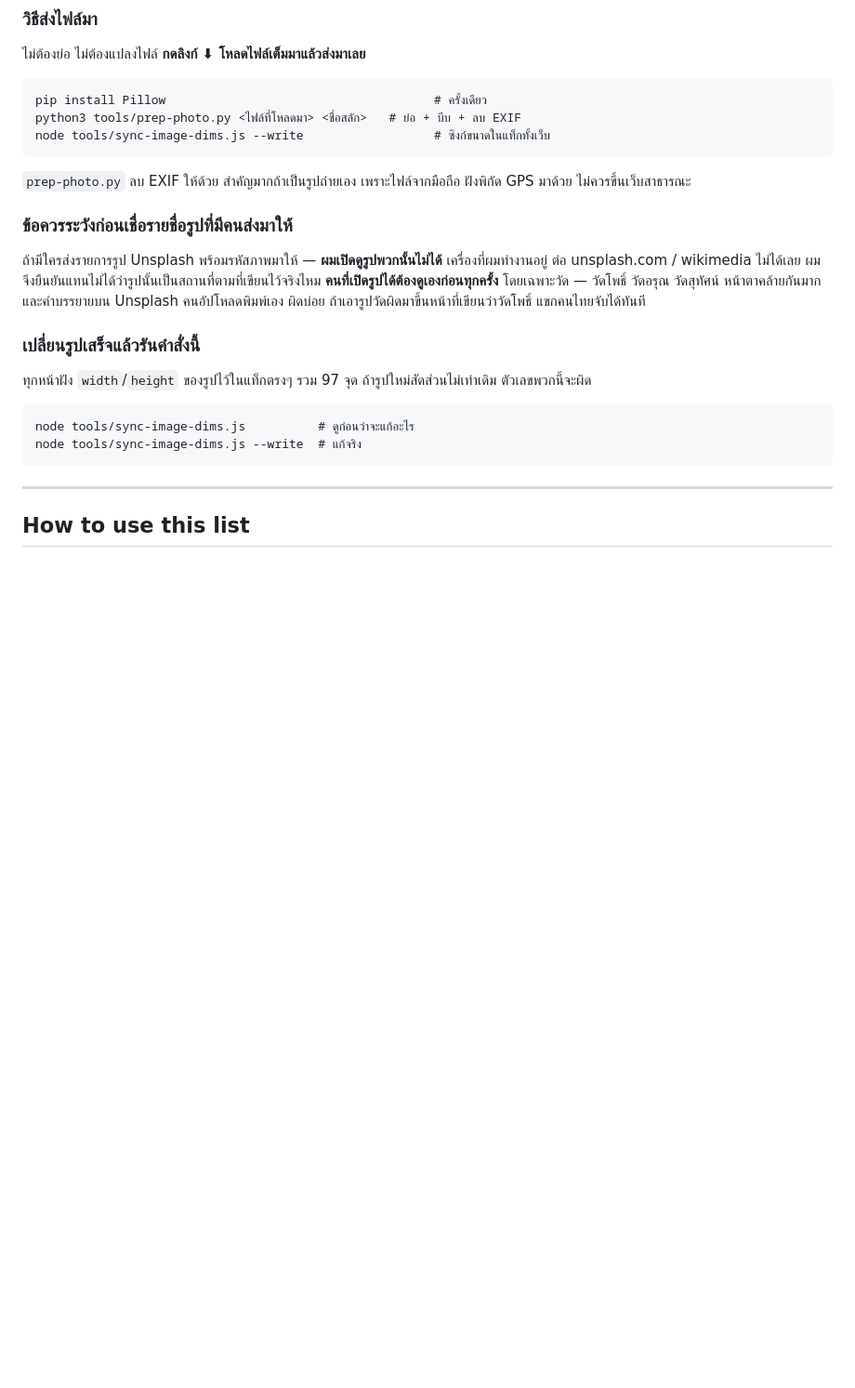
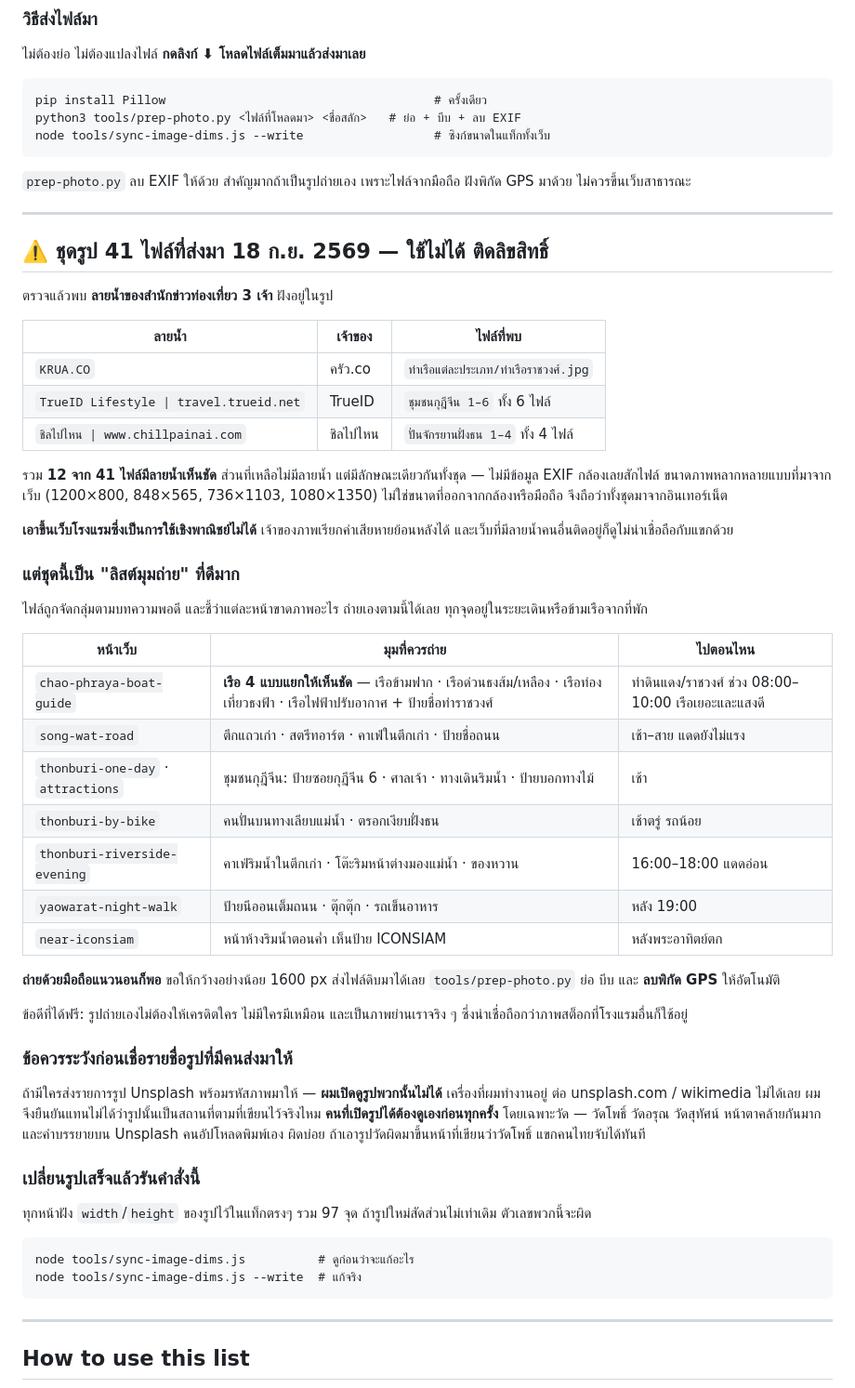
Before and after one commit to chawanansuk/houseofhapiness, a Markdown page: docs/photo-picklist.md, the part around the change. Shown at 93% size. Drawn GitHub-style; blank space fills up the shorter version.

Commit message:
บันทึกว่าชุดรูป 41 ไฟล์ใช้ไม่ได้ ติดลิขสิทธิ์ + เก็บเป็นลิสต์มุมถ่ายแทน
ได้ไฟล์ zip 41 รูปมา ตรวจแล้วพบลายน้ำของสำนักข่าวท่องเที่ยว 3 เจ้าฝังอยู่
- KRUA.CO ในรูปท่าเรือราชวงศ์
- TrueID Lifestyle | travel.trueid.net ในรูปชุมชนกุฎีจีนทั้ง 6 ไฟล์
- ชิลไปไหน | www.chillpainai.com ในรูปปั่นจักรยานฝั่งธนทั้ง 4 ไฟล์

รวม 12 จาก 41 ไฟล์มีลายน้ำเห็นชัด ส่วนที่เหลือไม่มีลายน้ำแต่มีลักษณะเดียวกัน
ทั้งชุด ไม่มี EXIF กล้องเลยสักไฟล์ และขนาดภาพเป็นแบบที่มาจากเว็บ (1200x800,
848x565, 736x1103, 1080x1350) ไม่ใช่ขนาดที่ออกจากกล้องหรือมือถือ

จึงไม่นำขึ้นเว็บ เพราะเว็บที่พักเป็นการใช้เชิงพาณิชย์ เจ้าของภาพเรียก
ค่าเสียหายย้อนหลังได้ และเว็บที่มีลายน้ำคนอื่นติดอยู่ก็เสียความน่าเชื่อถือ

แต่การจัดกลุ่มไฟล์ตรงกับบทความพอดี และชี้ชัดว่าแต่ละหน้าขาดภาพอะไร จึงเก็บ
เป็นลิสต์มุมถ่ายใน docs/photo-picklist.md แยกตามหน้าเว็บ พร้อมช่วงเวลาที่
ควรไปถ่าย ทุกจุดอยู่ในระยะเดินหรือข้ามเรือจากที่พัก

Co-Authored-By: Claude Opus 5 <noreply@anthropic.com>
Claude-Session: https://claude.ai/code/session_012fKZaijRoSM6ejsdfdSYhf

```diff
--- a/docs/photo-picklist.md
+++ b/docs/photo-picklist.md
@@ -103,6 +103,47 @@ node tools/sync-image-dims.js --write                  # ซิงก์ขน
 
 `prep-photo.py` ลบ EXIF ให้ด้วย สำคัญมากถ้าเป็นรูปถ่ายเอง เพราะไฟล์จากมือถือ
 ฝังพิกัด GPS มาด้วย ไม่ควรขึ้นเว็บสาธารณะ
+
+---
+
+## ⚠️ ชุดรูป 41 ไฟล์ที่ส่งมา 18 ก.ย. 2569 — ใช้ไม่ได้ ติดลิขสิทธิ์
+
+ตรวจแล้วพบ **ลายน้ำของสำนักข่าวท่องเที่ยว 3 เจ้า** ฝังอยู่ในรูป
+
+| ลายน้ำ | เจ้าของ | ไฟล์ที่พบ |
+|---|---|---|
+| `KRUA.CO` | ครัว.co | `ท่าเรือแต่ละประเภท/ท่าเรือราชวงศ์.jpg` |
+| `TrueID Lifestyle \| travel.trueid.net` | TrueID | `ชุมชนกุฎีจีน 1–6` ทั้ง 6 ไฟล์ |
+| `ชิลไปไหน \| www.chillpainai.com` | ชิลไปไหน | `ปั่นจักรยานฝั่งธน 1–4` ทั้ง 4 ไฟล์ |
+
+รวม **12 จาก 41 ไฟล์มีลายน้ำเห็นชัด** ส่วนที่เหลือไม่มีลายน้ำ แต่มีลักษณะเดียวกันทั้งชุด —
+ไม่มีข้อมูล EXIF กล้องเลยสักไฟล์ ขนาดภาพหลากหลายแบบที่มาจากเว็บ (1200×800, 848×565,
+736×1103, 1080×1350) ไม่ใช่ขนาดที่ออกจากกล้องหรือมือถือ จึงถือว่าทั้งชุดมาจากอินเทอร์เน็ต
+
+**เอาขึ้นเว็บโรงแรมซึ่งเป็นการใช้เชิงพาณิชย์ไม่ได้** เจ้าของภาพเรียกค่าเสียหายย้อนหลังได้
+และเว็บที่มีลายน้ำคนอื่นติดอยู่ก็ดูไม่น่าเชื่อถือกับแขกด้วย
+
+### แต่ชุดนี้เป็น "ลิสต์มุมถ่าย" ที่ดีมาก
+
+ไฟล์ถูกจัดกลุ่มตามบทความพอดี และชี้ว่าแต่ละหน้าขาดภาพอะไร ถ่ายเองตามนี้ได้เลย
+ทุกจุดอยู่ในระยะเดินหรือข้ามเรือจากที่พัก
+
+| หน้าเว็บ | มุมที่ควรถ่าย | ไปตอนไหน |
+|---|---|---|
+| `chao-phraya-boat-guide` | **เรือ 4 แบบแยกให้เห็นชัด** — เรือข้ามฟาก · เรือด่วนธงส้ม/เหลือง · เรือท่องเที่ยวธงฟ้า · เรือไฟฟ้าปรับอากาศ + ป้ายชื่อท่าราชวงศ์ | ท่าดินแดง/ราชวงศ์ ช่วง 08:00–10:00 เรือเยอะและแสงดี |
+| `song-wat-road` | ตึกแถวเก่า · สตรีทอาร์ต · คาเฟ่ในตึกเก่า · ป้ายชื่อถนน | เช้า–สาย แดดยังไม่แรง |
+| `thonburi-one-day` · `attractions` | ชุมชนกุฎีจีน: ป้ายซอยกุฎีจีน 6 · ศาลเจ้า · ทางเดินริมน้ำ · ป้ายบอกทางไม้ | เช้า |
+| `thonburi-by-bike` | คนปั่นบนทางเลียบแม่น้ำ · ตรอกเงียบฝั่งธน | เช้าตรู่ รถน้อย |
+| `thonburi-riverside-evening` | คาเฟ่ริมน้ำในตึกเก่า · โต๊ะริมหน้าต่างมองแม่น้ำ · ของหวาน | 16:00–18:00 แดดอ่อน |
+| `yaowarat-night-walk` | ป้ายนีออนเต็มถนน · ตุ๊กตุ๊ก · รถเข็นอาหาร | หลัง 19:00 |
+| `near-iconsiam` | หน้าห้างริมน้ำตอนค่ำ เห็นป้าย ICONSIAM | หลังพระอาทิตย์ตก |
+
+**ถ่ายด้วยมือถือแนวนอนก็พอ** ขอให้กว้างอย่างน้อย 1600 px ส่งไฟล์ดิบมาได้เลย
+`tools/prep-photo.py` ย่อ บีบ และ **ลบพิกัด GPS** ให้อัตโนมัติ
+
+ข้อดีที่ได้ฟรี: รูปถ่ายเองไม่ต้องให้เครดิตใคร ไม่มีใครมีเหมือน และเป็นภาพย่านเราจริง ๆ
+ซึ่งน่าเชื่อถือกว่าภาพสต็อกที่โรงแรมอื่นก็ใช้อยู่
+
 
 ### ข้อควรระวังก่อนเชื่อรายชื่อรูปที่มีคนส่งมาให้
 
```
